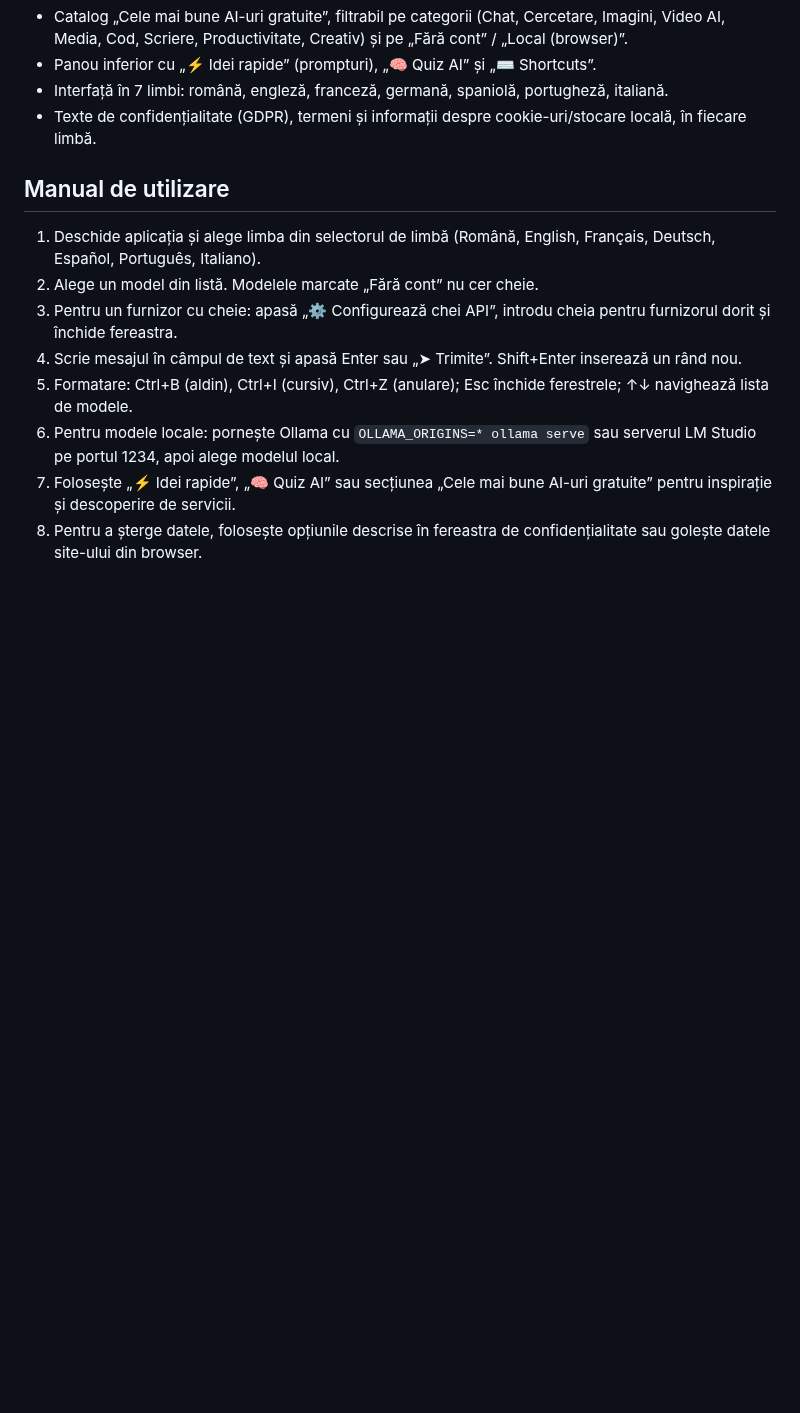
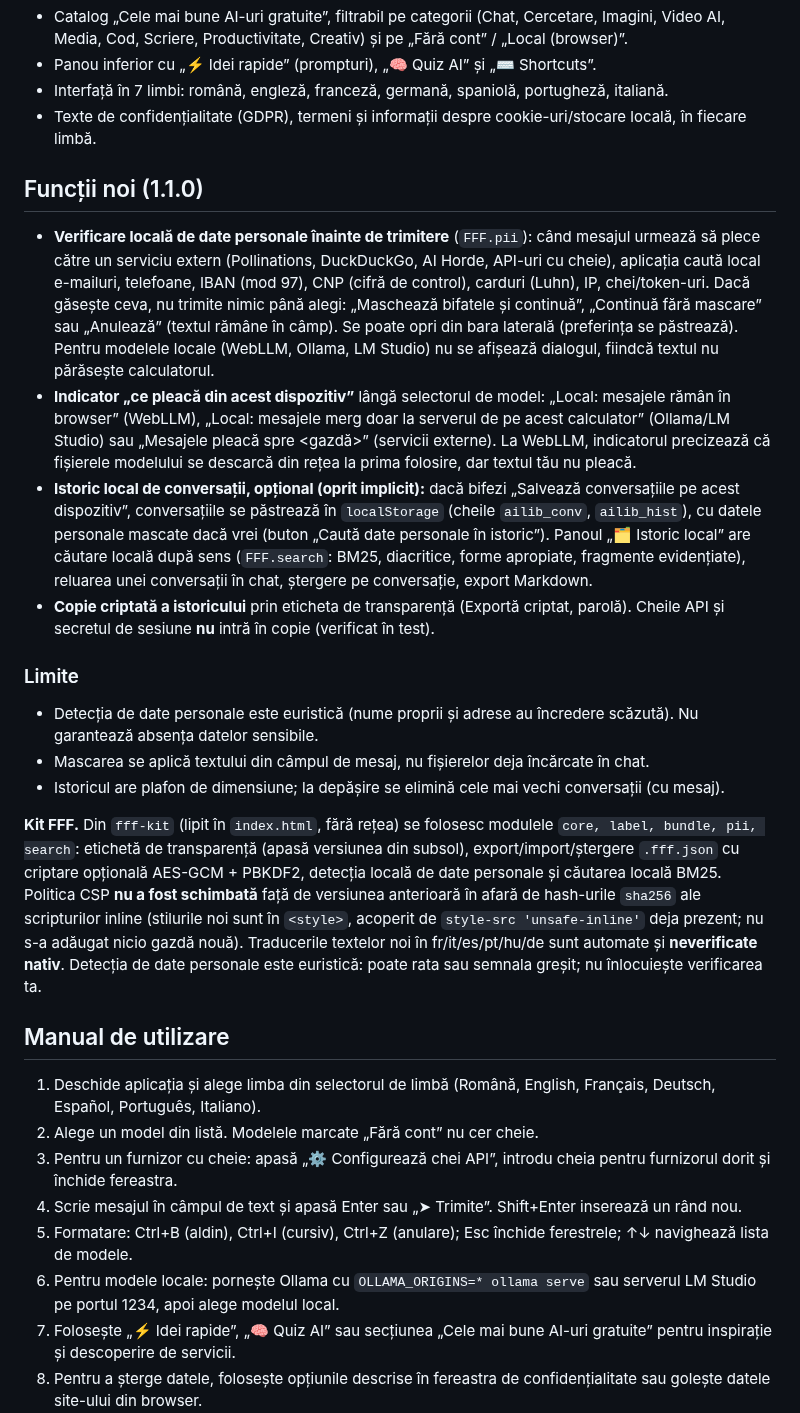
Before and after one commit to chiuta/AI-Liber, a Markdown page: README.md, the part around one of its changes. Rendered like a GitHub page; blank space fills up the shorter version.

```diff
--- a/README.md
+++ b/README.md
@@ -23,6 +23,20 @@ AI Liber este o aplicație single-file (`index.html`) care oferă o interfață
 - Panou inferior cu „⚡ Idei rapide” (prompturi), „🧠 Quiz AI” și „⌨️ Shortcuts”.
 - Interfață în 7 limbi: română, engleză, franceză, germană, spaniolă, portugheză, italiană.
 - Texte de confidențialitate (GDPR), termeni și informații despre cookie-uri/stocare locală, în fiecare limbă.
+
+## Funcții noi (1.1.0)
+
+- **Verificare locală de date personale înainte de trimitere** (`FFF.pii`): când mesajul urmează să plece către un serviciu extern (Pollinations, DuckDuckGo, AI Horde, API-uri cu cheie), aplicația caută local e-mailuri, telefoane, IBAN (mod 97), CNP (cifră de control), carduri (Luhn), IP, chei/token-uri. Dacă găsește ceva, nu trimite nimic până alegi: „Maschează bifatele și continuă”, „Continuă fără mascare” sau „Anulează” (textul rămâne în câmp). Se poate opri din bara laterală (preferința se păstrează). Pentru modelele locale (WebLLM, Ollama, LM Studio) nu se afișează dialogul, fiindcă textul nu părăsește calculatorul.
+- **Indicator „ce pleacă din acest dispozitiv”** lângă selectorul de model: „Local: mesajele rămân în browser” (WebLLM), „Local: mesajele merg doar la serverul de pe acest calculator” (Ollama/LM Studio) sau „Mesajele pleacă spre <gazdă>” (servicii externe). La WebLLM, indicatorul precizează că fișierele modelului se descarcă din rețea la prima folosire, dar textul tău nu pleacă.
+- **Istoric local de conversații, opțional (oprit implicit):** dacă bifezi „Salvează conversațiile pe acest dispozitiv”, conversațiile se păstrează în `localStorage` (cheile `ailib_conv`, `ailib_hist`), cu datele personale mascate dacă vrei (buton „Caută date personale în istoric”). Panoul „🗂 Istoric local” are căutare locală după sens (`FFF.search`: BM25, diacritice, forme apropiate, fragmente evidențiate), reluarea unei conversații în chat, ștergere pe conversație, export Markdown.
+- **Copie criptată a istoricului** prin eticheta de transparență (Exportă criptat, parolă). Cheile API și secretul de sesiune **nu** intră în copie (verificat în test).
+
+### Limite
+- Detecția de date personale este euristică (nume proprii și adrese au încredere scăzută). Nu garantează absența datelor sensibile.
+- Mascarea se aplică textului din câmpul de mesaj, nu fișierelor deja încărcate în chat.
+- Istoricul are plafon de dimensiune; la depășire se elimină cele mai vechi conversații (cu mesaj).
+
+**Kit FFF.** Din `fff-kit` (lipit în `index.html`, fără rețea) se folosesc modulele `core, label, bundle, pii, search`: etichetă de transparență (apasă versiunea din subsol), export/import/ștergere `.fff.json` cu criptare opțională AES-GCM + PBKDF2, detecția locală de date personale și căutarea locală BM25. Politica CSP **nu a fost schimbată** față de versiunea anterioară în afară de hash-urile `sha256` ale scripturilor inline (stilurile noi sunt în `<style>`, acoperit de `style-src 'unsafe-inline'` deja prezent; nu s-a adăugat nicio gazdă nouă). Traducerile textelor noi în fr/it/es/pt/hu/de sunt automate și **neverificate nativ**. Detecția de date personale este euristică: poate rata sau semnala greșit; nu înlocuiește verificarea ta.
 
 ## Manual de utilizare
 
```
Also changed, not shown: other parts of README.md (+2 -1 lines), icon-192.png (added), icon-512.png (added), icon-maskable-512.png (added), screenshot.png, 5 other files.
